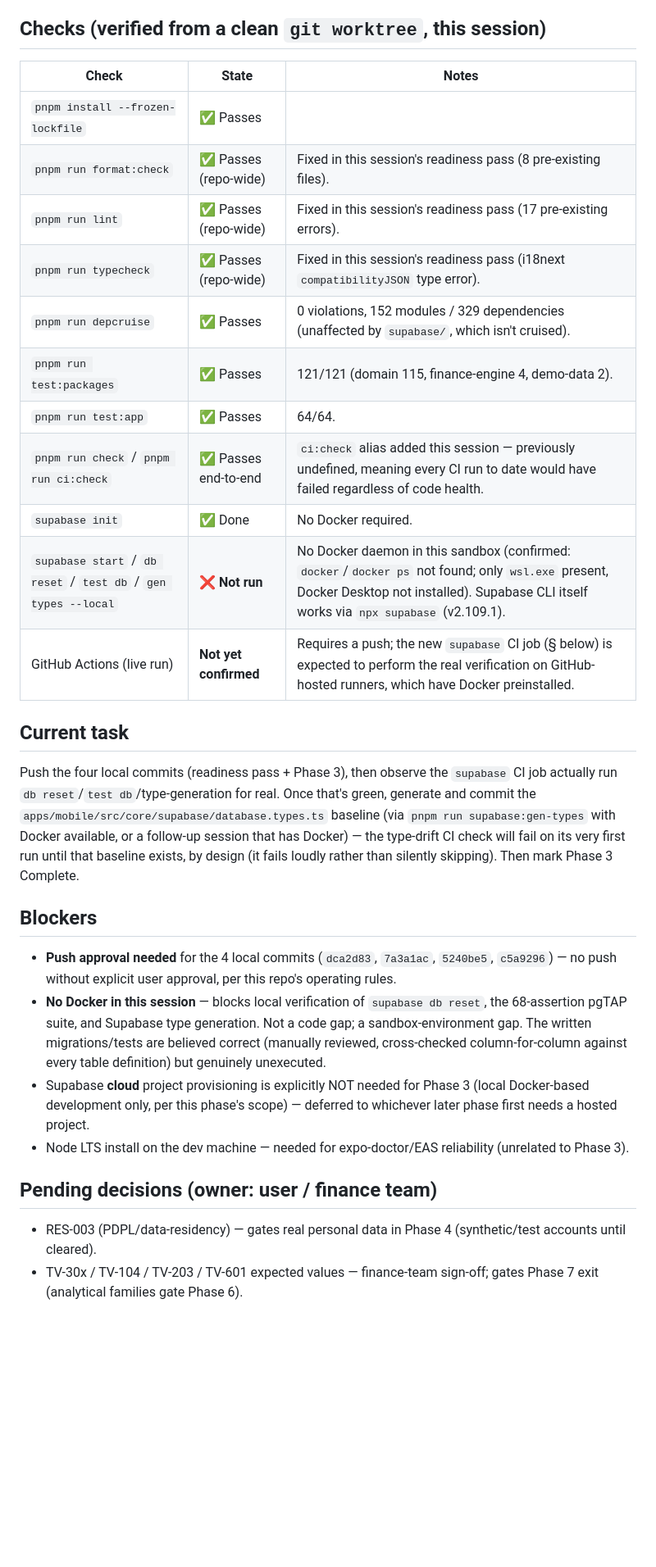
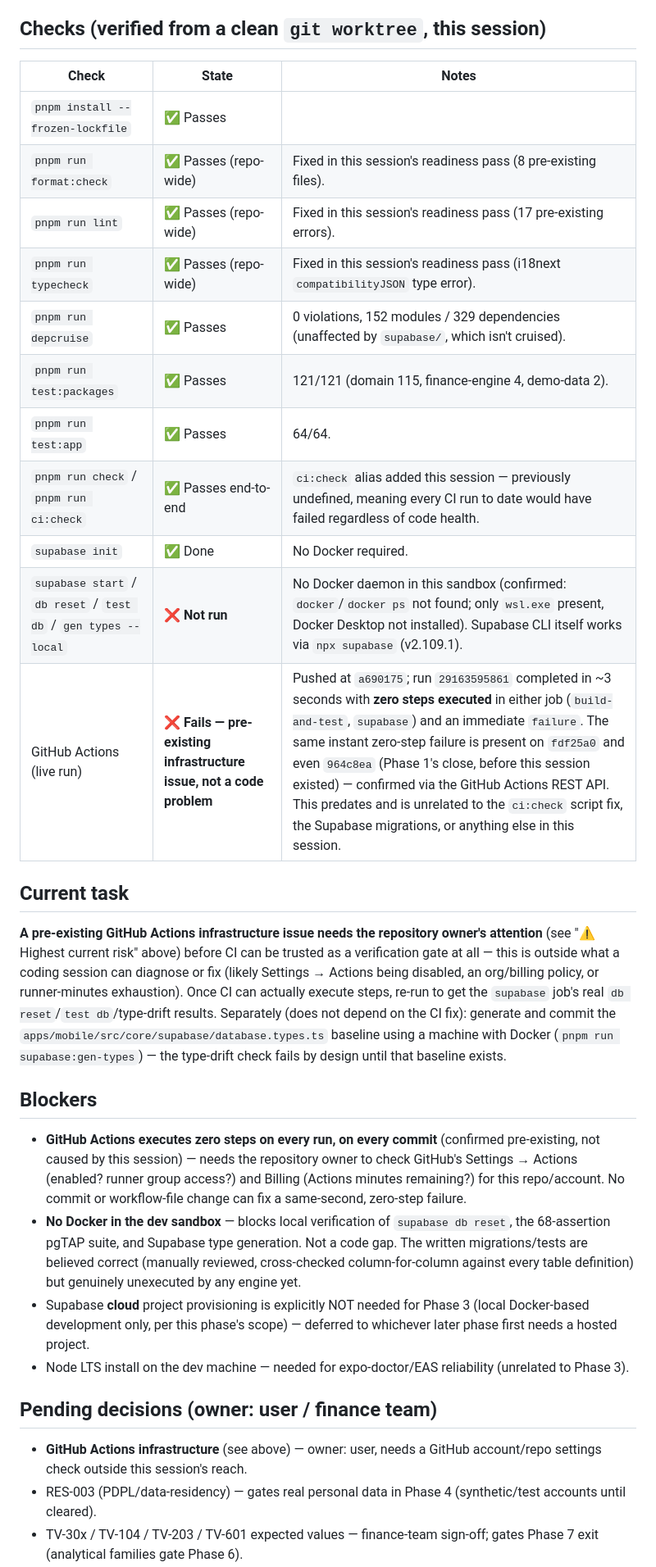
Before and after one commit to Talaljaber/Eltizamati, a Markdown page: docs/10-implementation/STATUS.md, the part around one of its changes. Shown at 82% size. Drawn GitHub-style; blank space fills up the shorter version.

```diff
--- a/docs/10-implementation/STATUS.md
+++ b/docs/10-implementation/STATUS.md
@@ -24,33 +24,34 @@
 
 ## Checks (verified from a clean `git worktree`, this session)
 
-| Check                                                           | State                 | Notes                                                                                                                                                                                        |
-| --------------------------------------------------------------- | --------------------- | -------------------------------------------------------------------------------------------------------------------------------------------------------------------------------------------- |
-| `pnpm install --frozen-lockfile`                                | ✅ Passes             |                                                                                                                                                                                              |
-| `pnpm run format:check`                                         | ✅ Passes (repo-wide) | Fixed in this session's readiness pass (8 pre-existing files).                                                                                                                               |
-| `pnpm run lint`                                                 | ✅ Passes (repo-wide) | Fixed in this session's readiness pass (17 pre-existing errors).                                                                                                                             |
-| `pnpm run typecheck`                                            | ✅ Passes (repo-wide) | Fixed in this session's readiness pass (i18next `compatibilityJSON` type error).                                                                                                             |
-| `pnpm run depcruise`                                            | ✅ Passes             | 0 violations, 152 modules / 329 dependencies (unaffected by `supabase/`, which isn't cruised).                                                                                               |
-| `pnpm run test:packages`                                        | ✅ Passes             | 121/121 (domain 115, finance-engine 4, demo-data 2).                                                                                                                                         |
-| `pnpm run test:app`                                             | ✅ Passes             | 64/64.                                                                                                                                                                                       |
-| `pnpm run check` / `pnpm run ci:check`                          | ✅ Passes end-to-end  | `ci:check` alias added this session — previously undefined, meaning every CI run to date would have failed regardless of code health.                                                        |
-| `supabase init`                                                 | ✅ Done               | No Docker required.                                                                                                                                                                          |
-| `supabase start` / `db reset` / `test db` / `gen types --local` | ❌ **Not run**        | No Docker daemon in this sandbox (confirmed: `docker`/`docker ps` not found; only `wsl.exe` present, Docker Desktop not installed). Supabase CLI itself works via `npx supabase` (v2.109.1). |
-| GitHub Actions (live run)                                       | **Not yet confirmed** | Requires a push; the new `supabase` CI job (§ below) is expected to perform the real verification on GitHub-hosted runners, which have Docker preinstalled.                                  |
+| Check                                                           | State                                                                | Notes                                                                                                                                                                                                                                                                                                                                                                                                                                                                  |
+| --------------------------------------------------------------- | -------------------------------------------------------------------- | ---------------------------------------------------------------------------------------------------------------------------------------------------------------------------------------------------------------------------------------------------------------------------------------------------------------------------------------------------------------------------------------------------------------------------------------------------------------------- |
+| `pnpm install --frozen-lockfile`                                | ✅ Passes                                                            |                                                                                                                                                                                                                                                                                                                                                                                                                                                                        |
+| `pnpm run format:check`                                         | ✅ Passes (repo-wide)                                                | Fixed in this session's readiness pass (8 pre-existing files).                                                                                                                                                                                                                                                                                                                                                                                                         |
+| `pnpm run lint`                                                 | ✅ Passes (repo-wide)                                                | Fixed in this session's readiness pass (17 pre-existing errors).                                                                                                                                                                                                                                                                                                                                                                                                       |
+| `pnpm run typecheck`                                            | ✅ Passes (repo-wide)                                                | Fixed in this session's readiness pass (i18next `compatibilityJSON` type error).                                                                                                                                                                                                                                                                                                                                                                                       |
+| `pnpm run depcruise`                                            | ✅ Passes                                                            | 0 violations, 152 modules / 329 dependencies (unaffected by `supabase/`, which isn't cruised).                                                                                                                                                                                                                                                                                                                                                                         |
+| `pnpm run test:packages`                                        | ✅ Passes                                                            | 121/121 (domain 115, finance-engine 4, demo-data 2).                                                                                                                                                                                                                                                                                                                                                                                                                   |
+| `pnpm run test:app`                                             | ✅ Passes                                                            | 64/64.                                                                                                                                                                                                                                                                                                                                                                                                                                                                 |
+| `pnpm run check` / `pnpm run ci:check`                          | ✅ Passes end-to-end                                                 | `ci:check` alias added this session — previously undefined, meaning every CI run to date would have failed regardless of code health.                                                                                                                                                                                                                                                                                                                                  |
+| `supabase init`                                                 | ✅ Done                                                              | No Docker required.                                                                                                                                                                                                                                                                                                                                                                                                                                                    |
+| `supabase start` / `db reset` / `test db` / `gen types --local` | ❌ **Not run**                                                       | No Docker daemon in this sandbox (confirmed: `docker`/`docker ps` not found; only `wsl.exe` present, Docker Desktop not installed). Supabase CLI itself works via `npx supabase` (v2.109.1).                                                                                                                                                                                                                                                                           |
+| GitHub Actions (live run)                                       | ❌ **Fails — pre-existing infrastructure issue, not a code problem** | Pushed at `a690175`; run `29163595861` completed in ~3 seconds with **zero steps executed** in either job (`build-and-test`, `supabase`) and an immediate `failure`. The same instant zero-step failure is present on `fdf25a0` and even `964c8ea` (Phase 1's close, before this session existed) — confirmed via the GitHub Actions REST API. This predates and is unrelated to the `ci:check` script fix, the Supabase migrations, or anything else in this session. |
 
 ## Current task
 
-Push the four local commits (readiness pass + Phase 3), then observe the `supabase` CI job actually run `db reset`/`test db`/type-generation for real. Once that's green, generate and commit the `apps/mobile/src/core/supabase/database.types.ts` baseline (via `pnpm run supabase:gen-types` with Docker available, or a follow-up session that has Docker) — the type-drift CI check will fail on its very first run until that baseline exists, by design (it fails loudly rather than silently skipping). Then mark Phase 3 Complete.
+**A pre-existing GitHub Actions infrastructure issue needs the repository owner's attention** (see "⚠ Highest current risk" above) before CI can be trusted as a verification gate at all — this is outside what a coding session can diagnose or fix (likely Settings → Actions being disabled, an org/billing policy, or runner-minutes exhaustion). Once CI can actually execute steps, re-run to get the `supabase` job's real `db reset`/`test db`/type-drift results. Separately (does not depend on the CI fix): generate and commit the `apps/mobile/src/core/supabase/database.types.ts` baseline using a machine with Docker (`pnpm run supabase:gen-types`) — the type-drift check fails by design until that baseline exists.
 
 ## Blockers
 
-- **Push approval needed** for the 4 local commits (`dca2d83`, `7a3a1ac`, `5240be5`, `c5a9296`) — no push without explicit user approval, per this repo's operating rules.
-- **No Docker in this session** — blocks local verification of `supabase db reset`, the 68-assertion pgTAP suite, and Supabase type generation. Not a code gap; a sandbox-environment gap. The written migrations/tests are believed correct (manually reviewed, cross-checked column-for-column against every table definition) but genuinely unexecuted.
+- **GitHub Actions executes zero steps on every run, on every commit** (confirmed pre-existing, not caused by this session) — needs the repository owner to check GitHub's Settings → Actions (enabled? runner group access?) and Billing (Actions minutes remaining?) for this repo/account. No commit or workflow-file change can fix a same-second, zero-step failure.
+- **No Docker in the dev sandbox** — blocks local verification of `supabase db reset`, the 68-assertion pgTAP suite, and Supabase type generation. Not a code gap. The written migrations/tests are believed correct (manually reviewed, cross-checked column-for-column against every table definition) but genuinely unexecuted by any engine yet.
 - Supabase **cloud** project provisioning is explicitly NOT needed for Phase 3 (local Docker-based development only, per this phase's scope) — deferred to whichever later phase first needs a hosted project.
 - Node LTS install on the dev machine — needed for expo-doctor/EAS reliability (unrelated to Phase 3).
 
 ## Pending decisions (owner: user / finance team)
 
+- **GitHub Actions infrastructure** (see above) — owner: user, needs a GitHub account/repo settings check outside this session's reach.
 - RES-003 (PDPL/data-residency) — gates real personal data in Phase 4 (synthetic/test accounts until cleared).
 - TV-30x / TV-104 / TV-203 / TV-601 expected values — finance-team sign-off; gates Phase 7 exit (analytical families gate Phase 6).
 - DOC-ISSUE items recorded in [PHASE-2-COMPLETION.md](completions/PHASE-2-COMPLETION.md) (Percentage upper bound, delinquency due-date/payment-matching heuristic, calculationIncomplete signaling mechanism) — none block Phase 3 or 4.
```
Also changed, not shown: other parts of docs/10-implementation/STATUS.md (+9 -9 lines), 1 other file.
